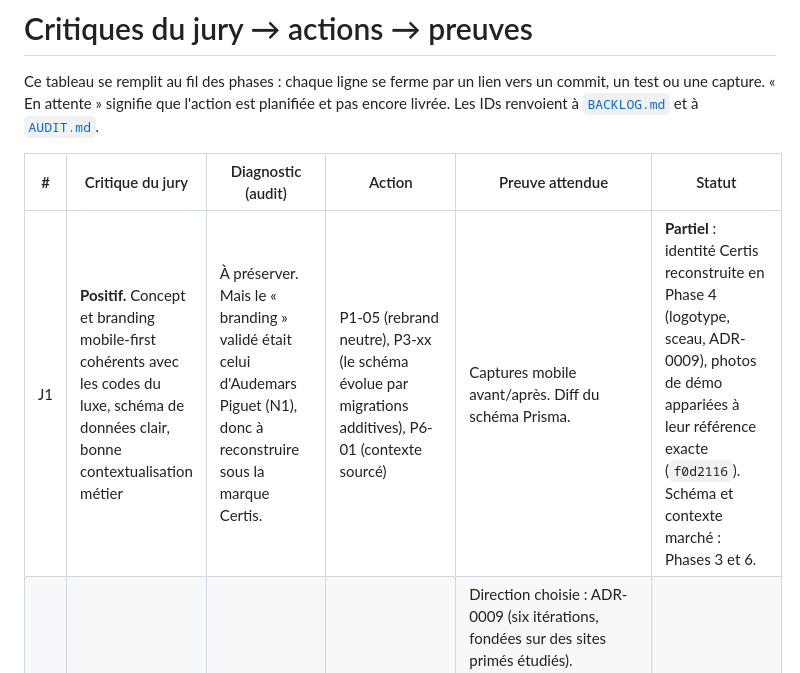
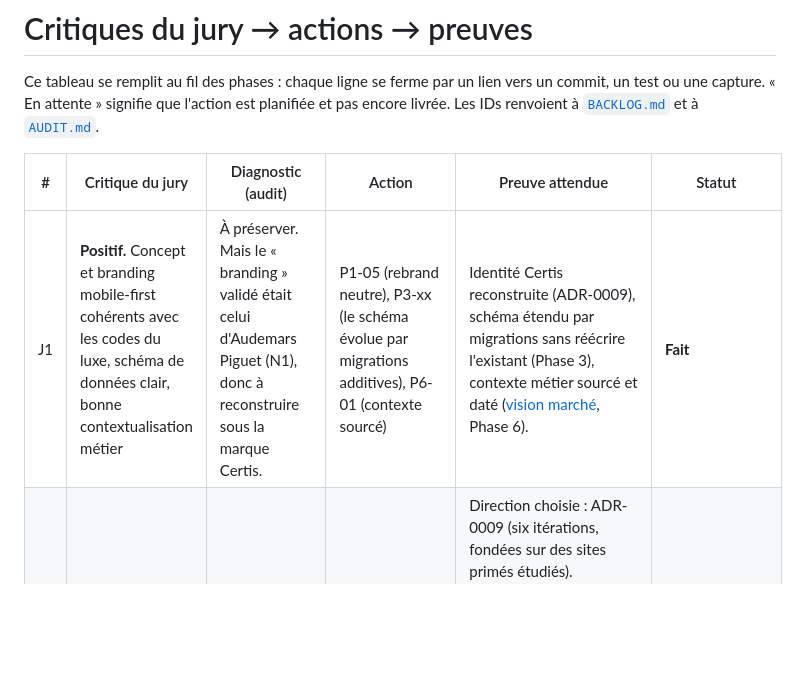
Before and after one commit to Niwa-Yume/certis, a Markdown page: docs/JURY_FEEDBACK_MAP.md, the part around the change. Drawn GitHub-style; blank space fills up the shorter version.

```diff
--- a/docs/JURY_FEEDBACK_MAP.md
+++ b/docs/JURY_FEEDBACK_MAP.md
@@ -4,7 +4,7 @@ Ce tableau se remplit au fil des phases : chaque ligne se ferme par un lien vers
 
 | # | Critique du jury | Diagnostic (audit) | Action | Preuve attendue | Statut |
 |---|---|---|---|---|---|
-| J1 | **Positif.** Concept et branding mobile-first cohérents avec les codes du luxe, schéma de données clair, bonne contextualisation métier | À préserver. Mais le « branding » validé était celui d'Audemars Piguet (N1), donc à reconstruire sous la marque Certis. | P1-05 (rebrand neutre), P3-xx (le schéma évolue par migrations additives), P6-01 (contexte sourcé) | Captures mobile avant/après. Diff du schéma Prisma. | **Partiel** : identité Certis reconstruite en Phase 4 (logotype, sceau, ADR-0009), photos de démo appariées à leur référence exacte (`f0d2116`). Schéma et contexte marché : Phases 3 et 6. |
+| J1 | **Positif.** Concept et branding mobile-first cohérents avec les codes du luxe, schéma de données clair, bonne contextualisation métier | À préserver. Mais le « branding » validé était celui d'Audemars Piguet (N1), donc à reconstruire sous la marque Certis. | P1-05 (rebrand neutre), P3-xx (le schéma évolue par migrations additives), P6-01 (contexte sourcé) | Identité Certis reconstruite (ADR-0009), schéma étendu par migrations sans réécrire l'existant (Phase 3), contexte métier sourcé et daté ([vision marché](market/MARKET_VISION.md), Phase 6). | **Fait** |
 | J2 | Interface desktop très basique, visuels non adaptés, en dessous des standards du luxe | F1 confirmé : aucun breakpoint, emojis, id et signature bruts affichés | P4-01 (directions, ton choix), P4-02 à P4-07 | Direction choisie : ADR-0009 (six itérations, fondées sur des sites primés étudiés). Implémentation : `35da0eb` à `8fe71b1`. Rapport de vérification desktop en deux colonnes, imprimable. Accessibilité : 0 violation axe (WCAG 2.2 AA) sur 9 écrans. Captures à 375, 768 et 1440 px dans [`screenshots/`](screenshots). Avant : commit `d337821`. | **Fait** (Phase 4). Captures pas encore en artefact de CI. |
 | J3 | Faille de transfert : pas de vérification entre le nonce et l'actif ciblé | S3 confirmé, plus 3 failles voisines qui permettent aussi le vol : S2, S4, S5 (chaînes A à D) | P2-01 (tests rouges), puis P2-02 à P2-04 | Rouge : `9fd0503` (18 sur 22 en échec, l'attaque réussit, par exemple 10 claims simultanés sur un seul nonce). Vert : `90b0b35`, `4199566`, `7fca3b2`, `5e18f80` (22 sur 22). ADR-0002. [`THREAT_MODEL.md`](security/THREAT_MODEL.md). | **Fait** (Phase 2) |
 | J4 | Démo trop sommaire (ajout d'un objet + un transfert), écart important entre promesse et livré | S9 (le chaînage n'a jamais été codé), S10, N3 (« authentique » non démontré), N13 (photo promise, URL livrée) | P3-01 à P3-08 (émetteur, passeport, journal, vérificateur), P5-01 (cycle de vie en 7 étapes) | Vidéo de la démo. Sortie du vérificateur indépendant sur une base altérée. | **Partiel** : le cycle de vie existe et se montre dans l'interface. Une maison inscrit et signe (N3 fermé), la provenance est chaînée, une révision s'y inscrit, la vente peut être réservée à un destinataire, le vol bloque la cession et alerte l'acheteur, et le numéro de série se compare. `tools/verify` signale un maillon réécrit en base (test P3-08). Commits `f1df856` (rouge), `81f0395`, `3e0ff0c`, `3c55b61`. Script et vidéo : Phase 5. |
```
Also changed, not shown: README.md (+1 -0 lines), docs/BACKLOG.md (+27 -0 lines).
